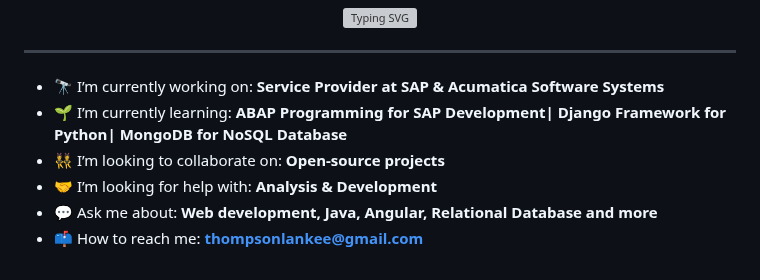
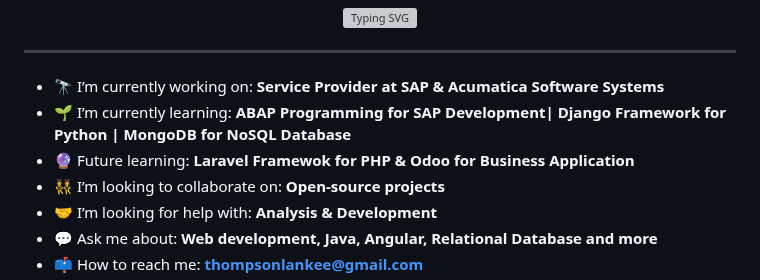
Before and after one commit to ThompsonLanKee/ThompsonLanKee, a Markdown page: README.md, the part around the change. Rendered like a GitHub page; grey boxes are pictures that could not be loaded.

```diff
--- a/README.md
+++ b/README.md
@@ -10,7 +10,8 @@
 ---
 
 - 🔭 I’m currently working on: **Service Provider at SAP & Acumatica Software Systems**
-- 🌱 I’m currently learning: **ABAP Programming for SAP Development| Django Framework for Python| MongoDB for NoSQL Database**
+- 🌱 I’m currently learning: **ABAP Programming for SAP Development| Django Framework for Python | MongoDB for NoSQL Database**
+- 🔮 Future learning: **Laravel Framewok for PHP & Odoo for Business Application**
 - 👯 I’m looking to collaborate on: **Open-source projects**
 - 🤝 I’m looking for help with: **Analysis & Development**
 - 💬 Ask me about: **Web development, Java, Angular, Relational Database and more**
```
